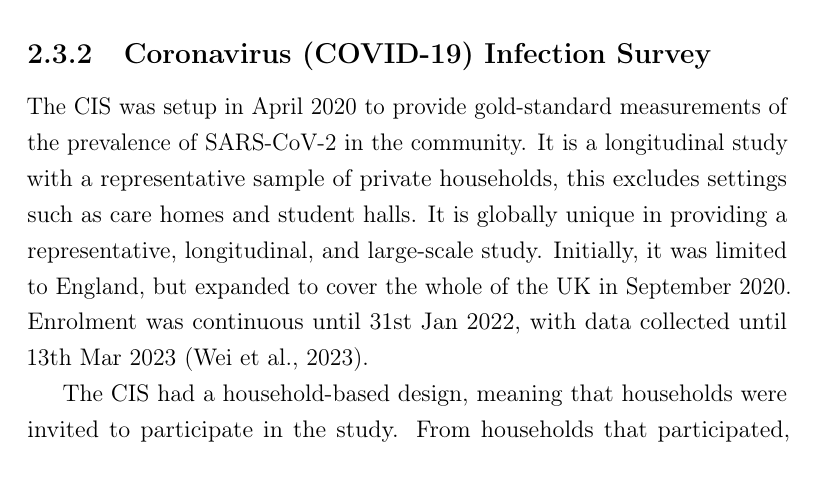
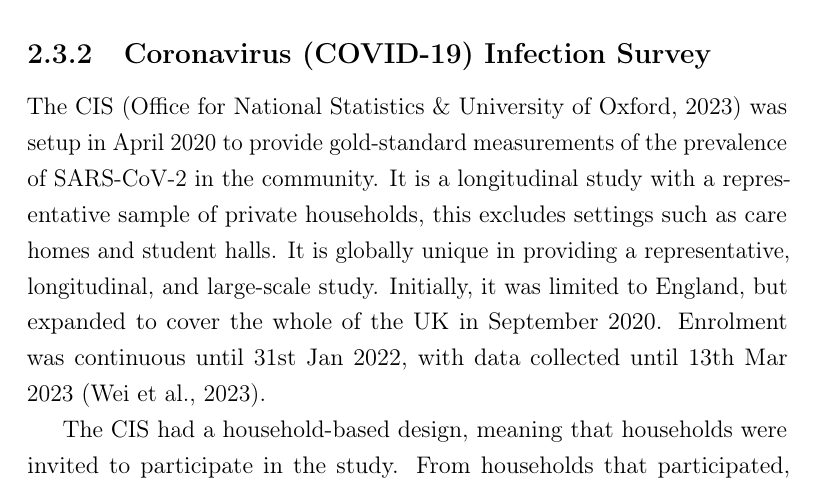
Before and after one commit to joshuablake/thesis, a LaTeX thesis (biology-data.tex): part of page 8 of 17, cut so that both start at the same text. Compiled offline with pdfLaTeX.

```diff
--- a/biology-data.tex
+++ b/biology-data.tex
@@ -213,7 +213,7 @@
 
 \subsection{Coronavirus (COVID-19) Infection Survey} \label{intro:sec:cis}
 
-The CIS was setup in April 2020 to provide gold-standard measurements of the prevalence of SARS-CoV-2 in the community.
+The CIS~\autocite{CIS} was setup in April 2020 to provide gold-standard measurements of the prevalence of SARS-CoV-2 in the community.
 It is a longitudinal study with a representative sample of private households, this excludes settings such as care homes and student halls.
 It is globally unique in providing a representative, longitudinal, and large-scale study.
 Initially, it was limited to England, but expanded to cover the whole of the UK in September 2020.
```
Also changed, not shown: Makefile, biology-data/STATS13734/data_viz.pdf (added), biology-data/STATS13734/data_viz_orig.png (added), biology-data.tex (2 more changed lines), 2 other files.
